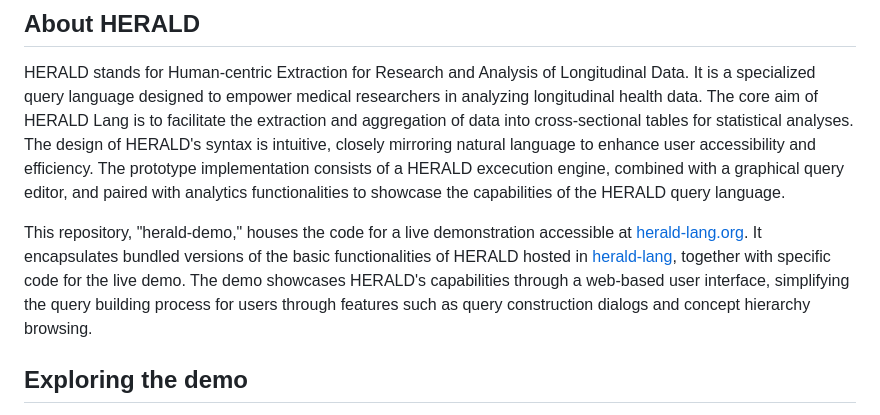
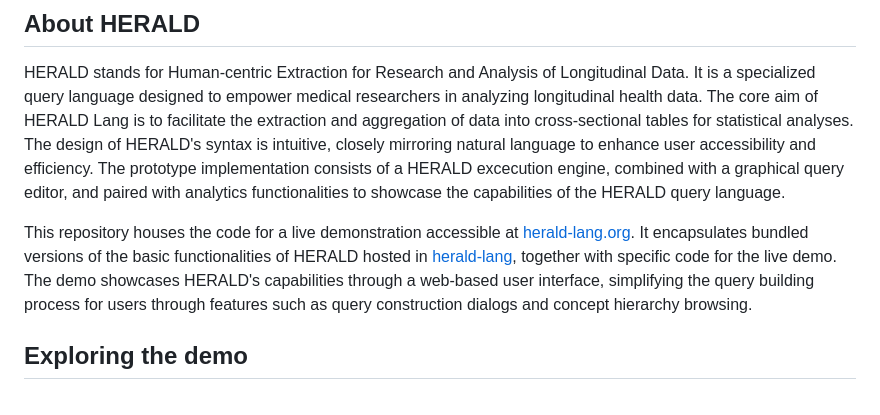
Before and after one commit to BIH-MI/herald-demo, a Markdown page: README.md, the part around the change. GitHub-like rendering.

```diff
--- a/README.md
+++ b/README.md
@@ -4,7 +4,7 @@
 
 HERALD stands for Human-centric Extraction for Research and Analysis of Longitudinal Data. It is a specialized query language designed to empower medical researchers in analyzing longitudinal health data. The core aim of HERALD Lang is to facilitate the extraction and aggregation of data into cross-sectional tables for statistical analyses. The design of HERALD's syntax is intuitive, closely mirroring natural language to enhance user accessibility and efficiency. The prototype implementation consists of a HERALD excecution engine, combined with a  graphical query editor, and paired with analytics functionalities to showcase the capabilities of the HERALD query language.
 
-This repository, "herald-demo," houses the code for a live demonstration accessible at [herald-lang.org](http://herald-lang.org). It encapsulates bundled versions of the basic functionalities of HERALD hosted in [herald-lang](https://github.com/BIH-MI/herald-lang), together with specific code for the live demo. The demo showcases HERALD's capabilities through a web-based user interface, simplifying the query building process for users through features such as query construction dialogs and concept hierarchy browsing.
+This repository houses the code for a live demonstration accessible at [herald-lang.org](http://herald-lang.org). It encapsulates bundled versions of the basic functionalities of HERALD hosted in [herald-lang](https://github.com/BIH-MI/herald-lang), together with specific code for the live demo. The demo showcases HERALD's capabilities through a web-based user interface, simplifying the query building process for users through features such as query construction dialogs and concept hierarchy browsing.
 
 ## Exploring the demo
 
```
